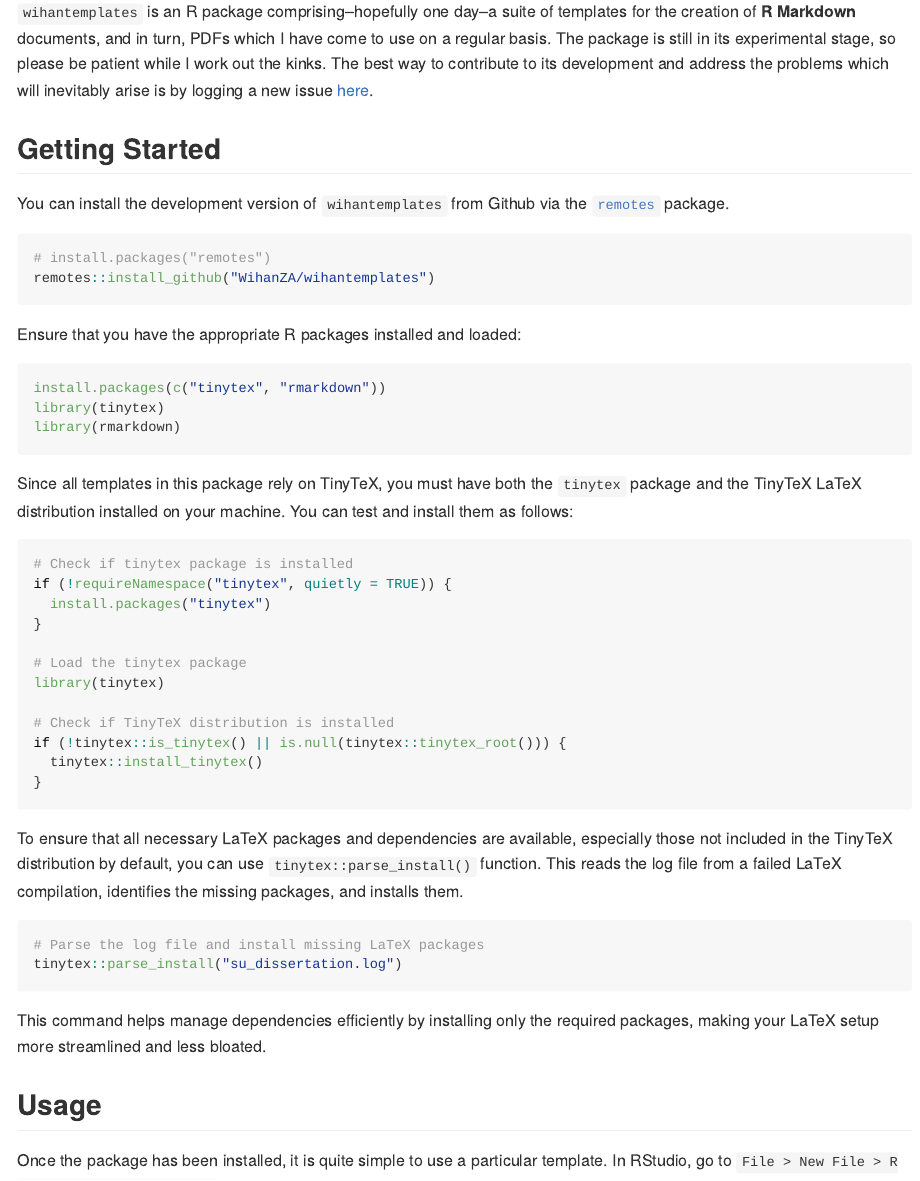
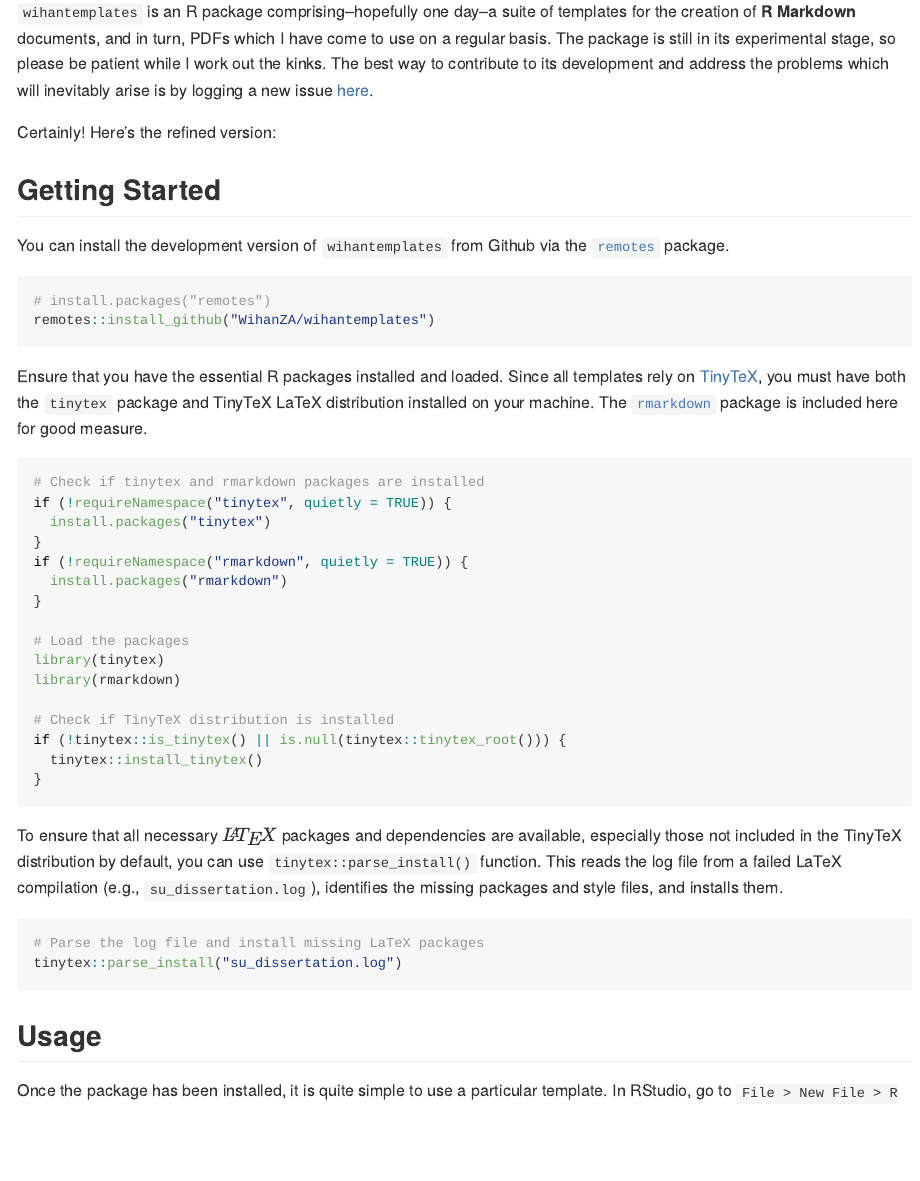
Before and after one commit to WihanZA/wihantemplates, an R Markdown document (README.Rmd): the page in a window 1100 px wide, from 110 px down. The pictures show the output file README.md that the author committed with the source, drawn offline in the style of GitHub; badge pictures from the web are left out.

Commit message:
Readme getting started

````diff
--- a/README.Rmd
+++ b/README.Rmd
@@ -41,6 +41,8 @@ options(knitr.kable.NA = "")
 The package is still in its experimental stage, so please be patient while I work out the kinks.
 The best way to contribute to its development and address the problems which will inevitably arise is by logging a new issue [here](https://github.com/WihanZA/wihantemplates/issues).
 
+Certainly! Here's the refined version:
+
 ## Getting Started
 
 You can install the development version of `wihantemplates` from Github via the [`remotes`](https://github.com/r-lib/remotes#readme) package.
@@ -50,23 +52,22 @@ You can install the development version of `wihantemplates` from Github via the
 remotes::install_github("WihanZA/wihantemplates")
 ```
 
-Ensure that you have the appropriate R packages installed and loaded:
+Ensure that you have the essential R packages installed and loaded.
+Since all templates rely on [TinyTeX](https://yihui.org/tinytex/), you must have both the `tinytex` package and TinyTeX LaTeX distribution installed on your machine.
+The [`rmarkdown`](https://rmarkdown.rstudio.com/lesson-1.html) package is included here for good measure.
 
 ```r
-install.packages(c("tinytex", "rmarkdown"))
-library(tinytex)
-library(rmarkdown)
-```
-Since all templates in this package rely on TinyTeX, you must have both the `tinytex` package and the TinyTeX LaTeX distribution installed on your machine. You can test and install them as follows:
-
-```r
-# Check if tinytex package is installed
+# Check if tinytex and rmarkdown packages are installed
 if (!requireNamespace("tinytex", quietly = TRUE)) {
   install.packages("tinytex")
 }
+if (!requireNamespace("rmarkdown", quietly = TRUE)) {
+  install.packages("rmarkdown")
+}
 
-# Load the tinytex package
+# Load the packages
 library(tinytex)
+library(rmarkdown)
 
 # Check if TinyTeX distribution is installed
 if (!tinytex::is_tinytex() || is.null(tinytex::tinytex_root())) {
@@ -74,15 +75,13 @@ if (!tinytex::is_tinytex() || is.null(tinytex::tinytex_root())) {
 }
 ```
 
-To ensure that all necessary LaTeX packages and dependencies are available, especially those not included in the TinyTeX distribution by default, you can use `tinytex::parse_install()` function. This reads the log file from a failed LaTeX compilation, identifies the missing packages, and installs them.
+To ensure that all necessary $\LaTeX$ packages and dependencies are available, especially those not included in the TinyTeX distribution by default, you can use `tinytex::parse_install()` function.
+This reads the log file from a failed LaTeX compilation (e.g., `su_dissertation.log`), identifies the missing packages and style files, and installs them.
 
 ```r
 # Parse the log file and install missing LaTeX packages
 tinytex::parse_install("su_dissertation.log")
 ```
-
-This command helps manage dependencies efficiently by installing only the required packages, making your LaTeX setup more streamlined and less bloated.
-
 
 ## Usage
 
````
Also changed, not shown: README.html (deleted), README.md.
